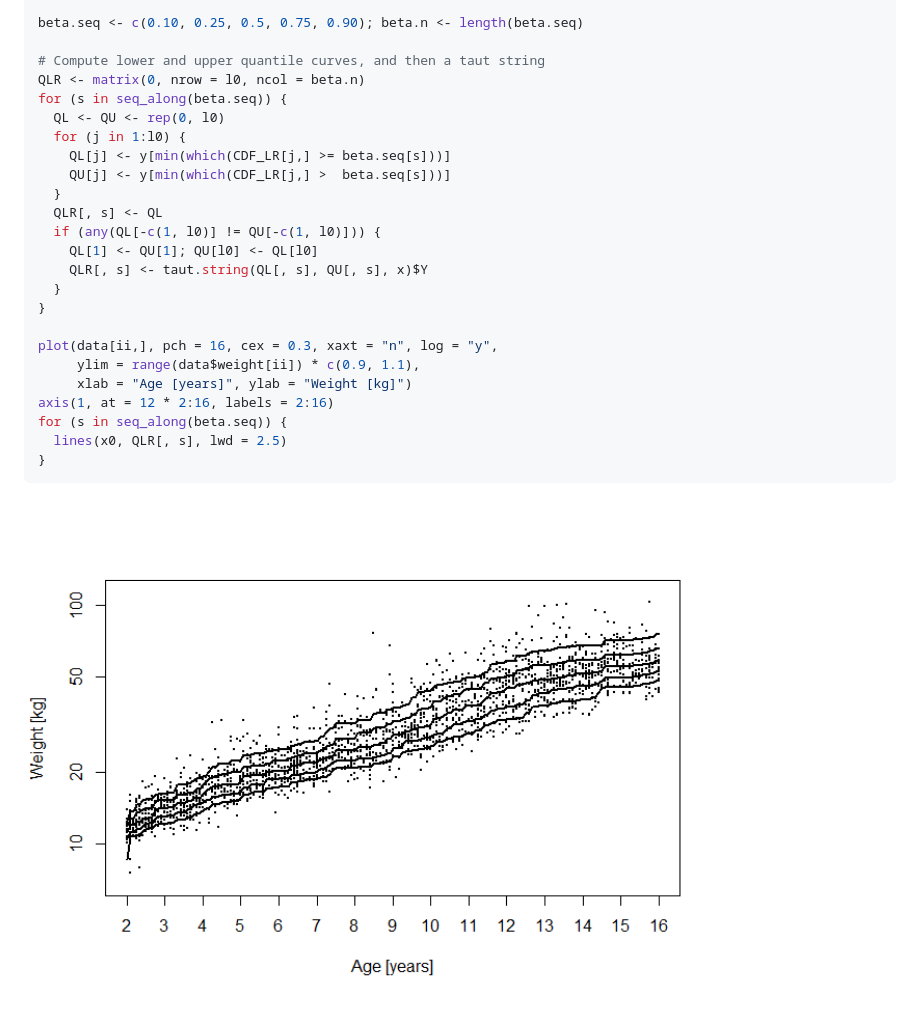
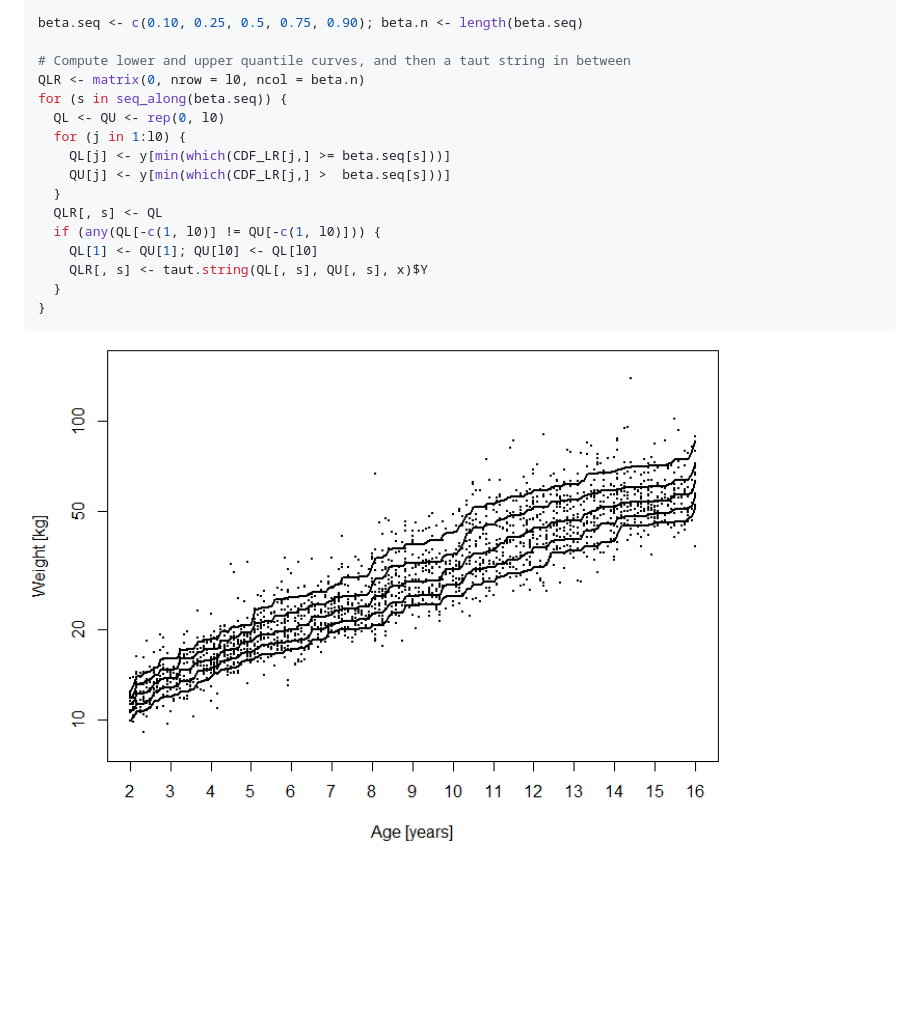
Before and after one commit to AlexandreMoesching/LRDistReg, a Markdown page: README.md, the part around one of its changes. Drawn GitHub-style; pictures changed too: man/figures/README-plot_growth_quantiles-1.png (added); blank space fills up the shorter version.

Commit message:
Updated plots

````diff
--- a/README.md
+++ b/README.md
@@ -185,7 +186,7 @@ y <- par$y
 
 beta.seq <- c(0.10, 0.25, 0.5, 0.75, 0.90); beta.n <- length(beta.seq)
 
-# Compute lower and upper quantile curves, and then a taut string
+# Compute lower and upper quantile curves, and then a taut string in between
 QLR <- matrix(0, nrow = l0, ncol = beta.n)
 for (s in seq_along(beta.seq)) {
   QL <- QU <- rep(0, l0)
@@ -199,14 +200,6 @@ for (s in seq_along(beta.seq)) {
     QLR[, s] <- taut.string(QL[, s], QU[, s], x)$Y
   }
 }
-
-plot(data[ii,], pch = 16, cex = 0.3, xaxt = "n", log = "y",
-     ylim = range(data$weight[ii]) * c(0.9, 1.1),
-     xlab = "Age [years]", ylab = "Weight [kg]")
-axis(1, at = 12 * 2:16, labels = 2:16)
-for (s in seq_along(beta.seq)) {
-  lines(x0, QLR[, s], lwd = 2.5)
-}
 ```
 
-<img src="man/figures/README-growth_data-1.png" width="80%" />
+<img src="man/figures/README-plot_growth_quantiles-1.png" width="80%" />
````
Also changed, not shown: other parts of README.md (+2 -1 lines), man/figures/README-first_fit-1.png, man/figures/README-plot_fit-1.png, 1 other file.
